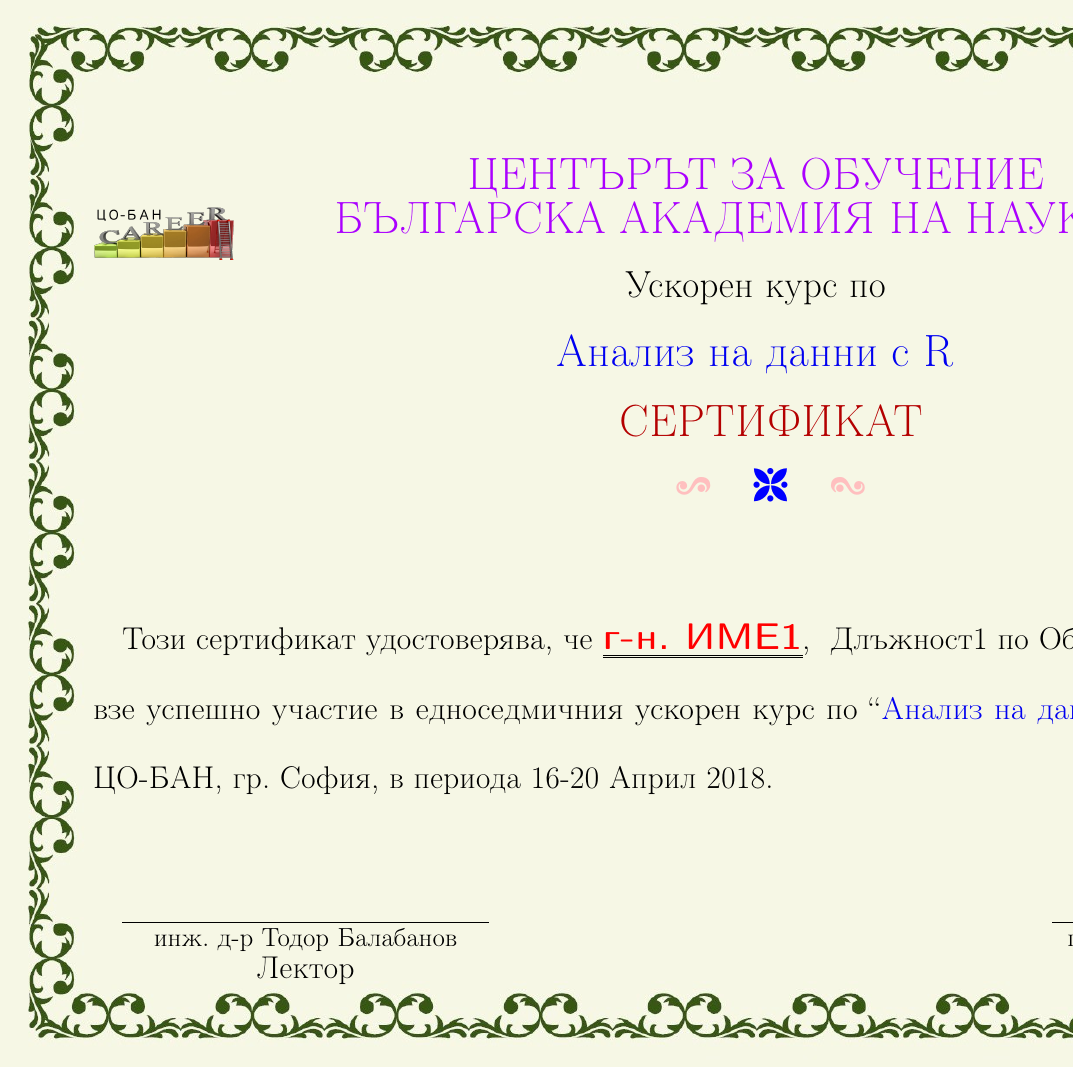
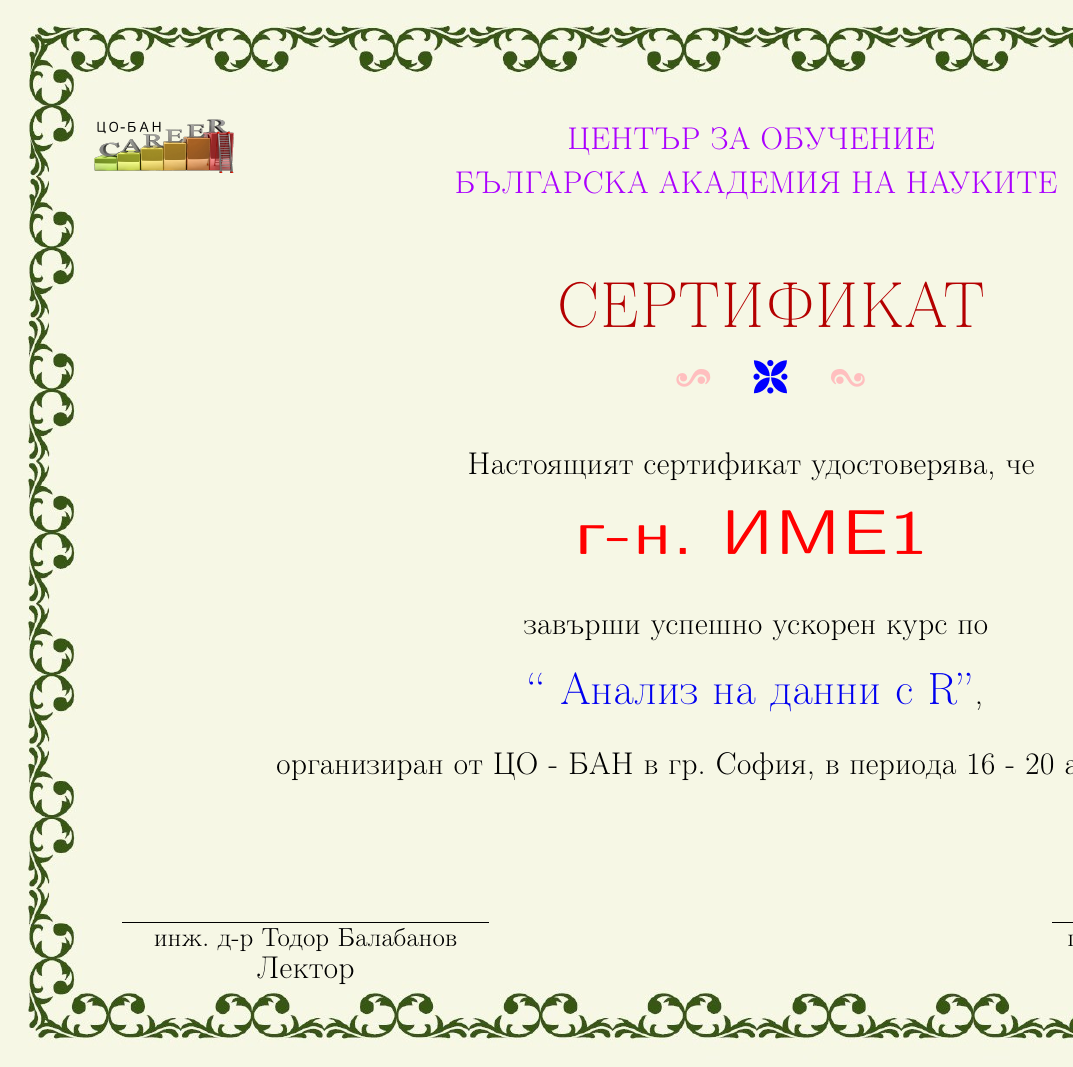
Before and after one commit to TodorBalabanov/Bulgarian-Academy-of-Sciences-Training-Center-Certificate, a LaTeX document (certificate.tex): page 1 of 4. Compiled offline with pdfLaTeX.

Commit message:
Different certificate text.

```diff
--- a/certificate.tex
+++ b/certificate.tex
@@ -46,13 +46,13 @@
 \hfill
 %
 \begin{minipage}[c]{6.5in}
-\vspace{0.5in}
 {\centering
-{\onehalfspacing
-    {\Large\bfseries {\color{other}{{ЦЕНТЪРЪТ ЗА ОБУЧЕНИЕ \\ БЪЛГАРСКА АКАДЕМИЯ НА НАУКИТЕ}}}}\\
-    \vskip0.4em
-    {\large Ускорен курс по\\}
-    {\Large\bfseries\color{phd}{Анализ на данни с R}}}\\
+{\singlespacing
+    {\bfseries {\color{other}{{ЦЕНТЪР ЗА ОБУЧЕНИЕ \vspace{-0.5cm}\\ БЪЛГАРСКА АКАДЕМИЯ НА НАУКИТЕ}}}}%\\
+    %\vskip0.4em
+   % {\large Ускорен курс по\\}
+   % {\large\bfseries\color{phd}{Анализ на данни с R}}
+     }\\
     \par}
 \end{minipage}
 \hfill
@@ -60,7 +60,7 @@
 \begin{minipage}[r]{1.5in}
 \includegraphics[width=.92\linewidth]{ban_logo}
 \end{minipage}
-\vskip1em
+\vskip2,8em
 %
 \begin{minipage}[l]{1.5in}
 \end{minipage}
@@ -76,13 +76,16 @@
 \hfill
 \begin{minipage}[r]{1.5in}
 \end{minipage}
-\vskip1.8em
+\vskip2em
 
-\vspace{0.5in}
-{\doublespacing
-Този сертификат удостоверява, че \uuline{{\large\sffamily\bfseries\color{name}{\dg. \MakeUppercase{\name}}}}, { \dgn} по {\sub}, {\inst}, {\place},
-взе успешно участие в едноседмичния ускорен курс по ``\emph{\color{phd}{Анализ на данни с R}}'', организиран от ЦО-БАН, гр. София, в периода
-16-20 Април 2018.}
+\begin{center}{%\doublespacing
+Настоящият сертификат удостоверява, че
+\vspace{0.2cm}\\
+{{\Huge\sffamily\bfseries\color{name}{\dg. \MakeUppercase{\name}}}}
+\vspace{0.2cm}\\
+завърши успешно  ускорен курс по\\ \emph{\color{phd}{\Large \bf `` Анализ на данни с R''}},\\ организиран от ЦО - БАН в гр. София, в периода
+16 - 20 април 2018 г.}
+\end{center}
 
 \noindent
 %\beginskip
```
Also changed, not shown: certificate.tex (3 more changed lines).
